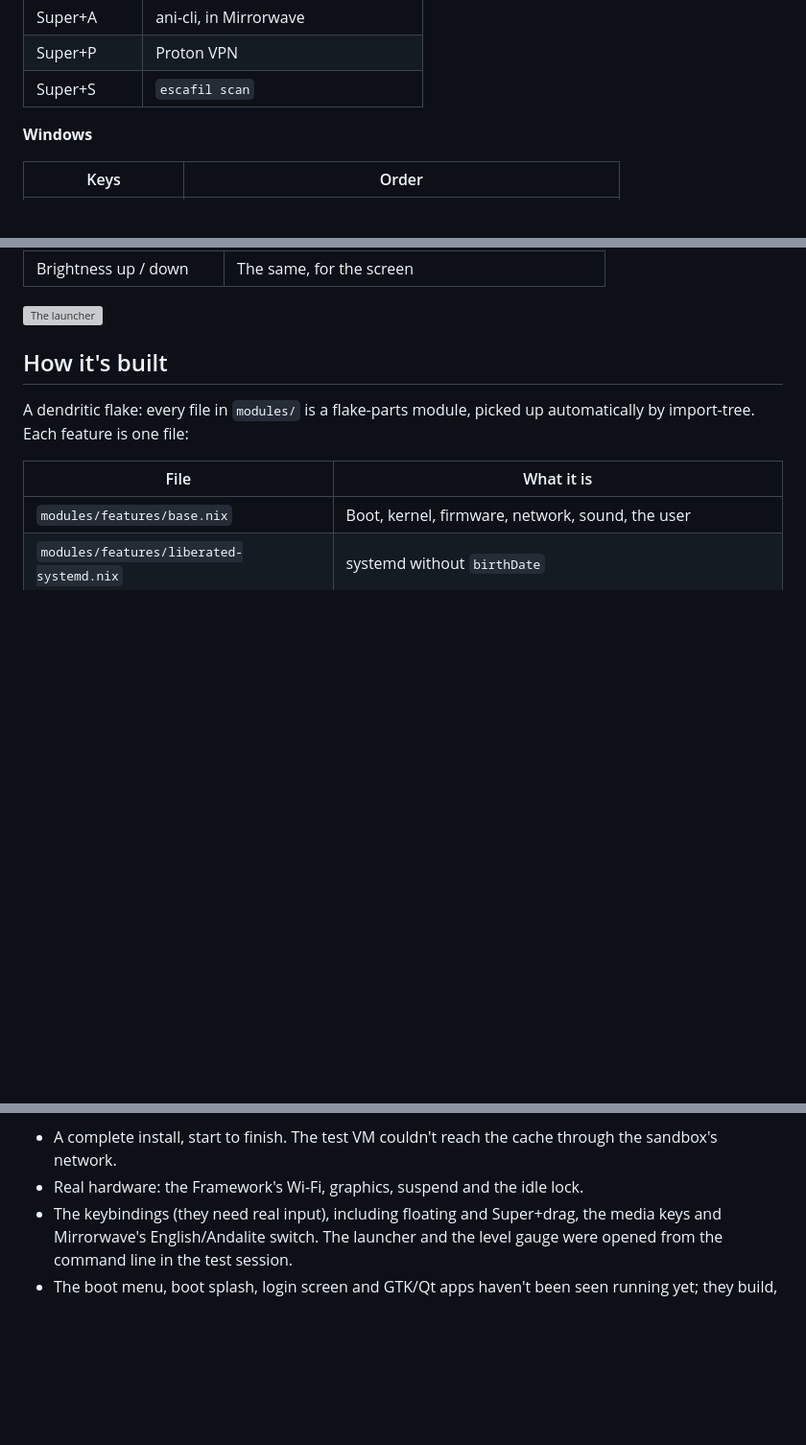
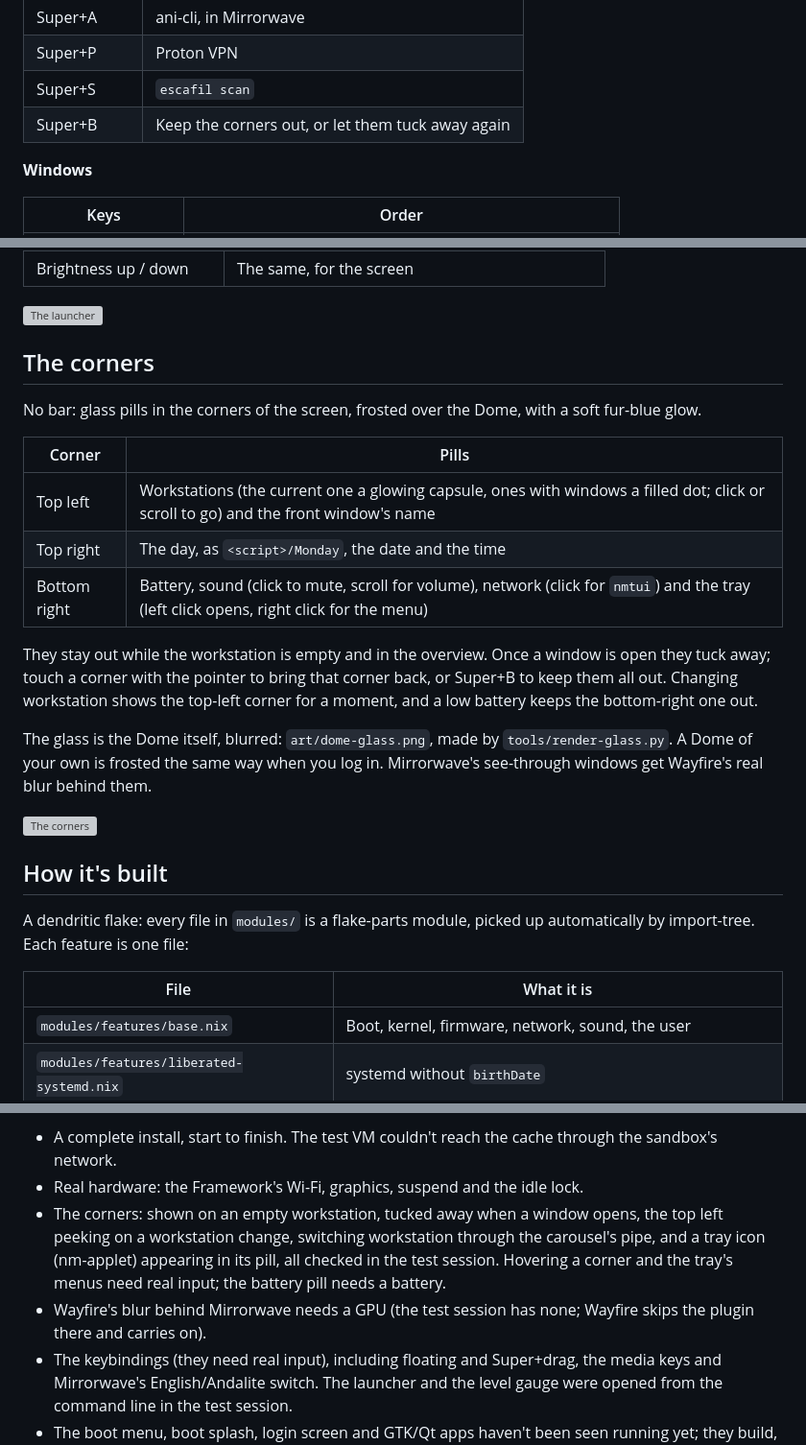
Before and after one commit to factionparadox/0SpaceLinux, a Markdown page: README.md, 3 parts joined by grey strips. Shown at 96% size. Drawn GitHub-style; blank space fills up the shorter version; grey boxes are pictures that could not be loaded.

```diff
--- a/README.md
+++ b/README.md
@@ -68,6 +68,7 @@ escafil orders            all of the above
 | Super+A | ani-cli, in Mirrorwave |
 | Super+P | Proton VPN |
 | Super+S | `escafil scan` |
+| Super+B | Keep the corners out, or let them tuck away again |
 
 **Windows**
 
@@ -94,6 +95,29 @@ Clicking any window on the carousel spins it round to the front.
 | Brightness up / down | The same, for the screen |
 
 ![The launcher](docs/launcher.png)
+
+## The corners
+
+No bar: glass pills in the corners of the screen, frosted over the Dome,
+with a soft fur-blue glow.
+
+| Corner | Pills |
+|---|---|
+| Top left | Workstations (the current one a glowing capsule, ones with windows a filled dot; click or scroll to go) and the front window's name |
+| Top right | The day, as `<script>/Monday`, the date and the time |
+| Bottom right | Battery, sound (click to mute, scroll for volume), network (click for `nmtui`) and the tray (left click opens, right click for the menu) |
+
+They stay out while the workstation is empty and in the overview. Once a
+window is open they tuck away; touch a corner with the pointer to bring
+that corner back, or Super+B to keep them all out. Changing workstation
+shows the top-left corner for a moment, and a low battery keeps the
+bottom-right one out.
+
+The glass is the Dome itself, blurred: `art/dome-glass.png`, made by
+`tools/render-glass.py`. A Dome of your own is frosted the same way when you
+log in. Mirrorwave's see-through windows get Wayfire's real blur behind them.
+
+![The corners](docs/corners.png)
 
 ## How it's built
 
@@ -226,6 +250,13 @@ Not yet tested:
 - A complete install, start to finish. The test VM couldn't reach the cache
   through the sandbox's network.
 - Real hardware: the Framework's Wi-Fi, graphics, suspend and the idle lock.
+- The corners: shown on an empty workstation, tucked away when a window
+  opens, the top left peeking on a workstation change, switching
+  workstation through the carousel's pipe, and a tray icon (nm-applet)
+  appearing in its pill, all checked in the test session. Hovering a corner
+  and the tray's menus need real input; the battery pill needs a battery.
+- Wayfire's blur behind Mirrorwave needs a GPU (the test session has none;
+  Wayfire skips the plugin there and carries on).
 - The keybindings (they need real input), including floating and Super+drag,
   the media keys and Mirrorwave's English/Andalite switch. The launcher and
   the level gauge were opened from the command line in the test session.
```
Also changed, not shown: art/dome-glass.png (added), art/glow.png (added), art/shadow.png (added), 6 other files.
